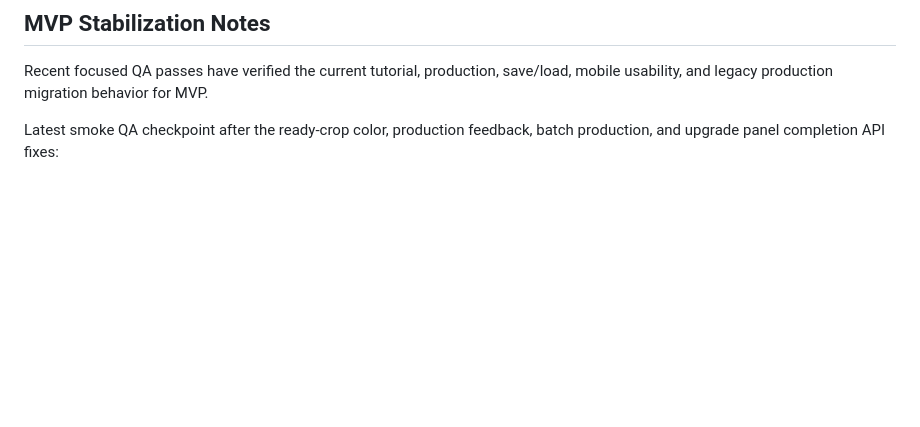
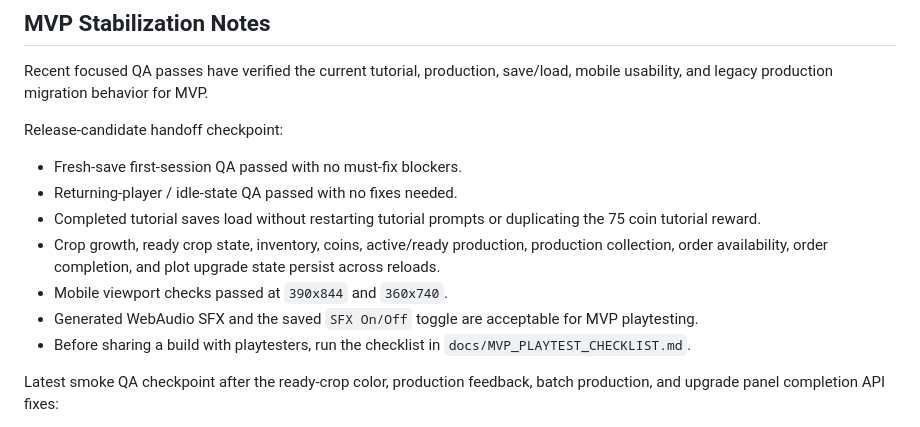
Before and after one commit to robfernandez066/bloomstead, a Markdown page: docs/MVP_BACKLOG.md, the part around the change. Drawn GitHub-style; blank space fills up the shorter version.

Commit message:
docs: prepare mvp playtest handoff

```diff
--- a/docs/MVP_BACKLOG.md
+++ b/docs/MVP_BACKLOG.md
@@ -116,6 +116,16 @@ Craft onboarding is integrated into the tutorial flow:
 ## MVP Stabilization Notes
 
 Recent focused QA passes have verified the current tutorial, production, save/load, mobile usability, and legacy production migration behavior for MVP.
+
+Release-candidate handoff checkpoint:
+
+* Fresh-save first-session QA passed with no must-fix blockers.
+* Returning-player / idle-state QA passed with no fixes needed.
+* Completed tutorial saves load without restarting tutorial prompts or duplicating the 75 coin tutorial reward.
+* Crop growth, ready crop state, inventory, coins, active/ready production, production collection, order availability, order completion, and plot upgrade state persist across reloads.
+* Mobile viewport checks passed at `390x844` and `360x740`.
+* Generated WebAudio SFX and the saved `SFX On/Off` toggle are acceptable for MVP playtesting.
+* Before sharing a build with playtesters, run the checklist in `docs/MVP_PLAYTEST_CHECKLIST.md`.
 
 Latest smoke QA checkpoint after the ready-crop color, production feedback, batch production, and upgrade panel completion API fixes:
 
```
Also changed, not shown: AGENTS.md (+1 -1 lines), docs/MVP_PLAYTEST_CHECKLIST.md (added, +64 -0 lines).
